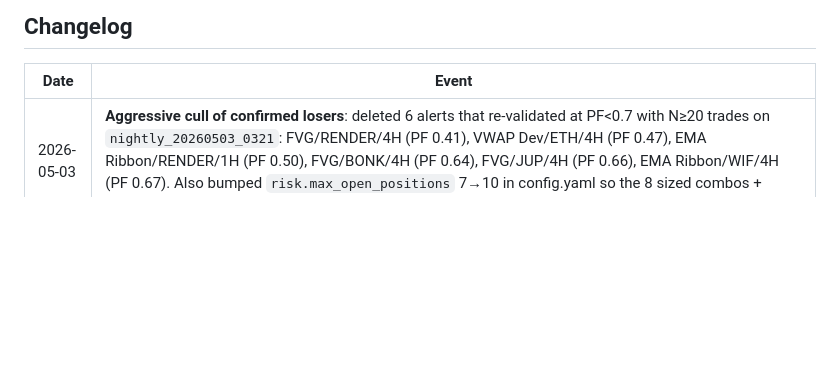
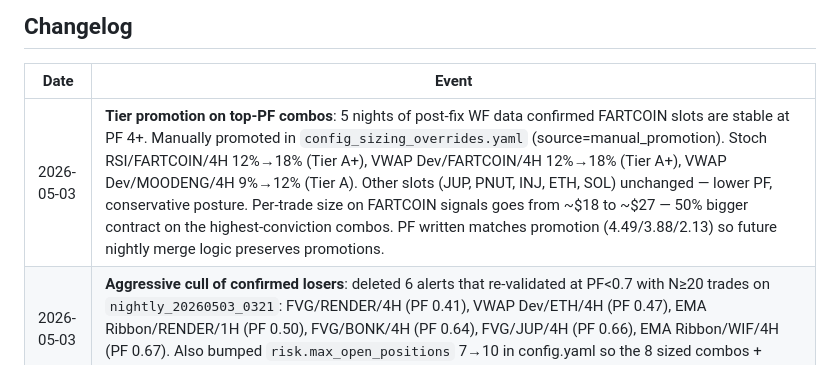
Before and after one commit to cryptord84/tradingview-bot, a Markdown page: Indicators/DEPLOYMENT.md, the part around the change. GitHub-like rendering; blank space fills up the shorter version.

Commit message:
Tier promotion: FARTCOIN slots 12→18% (A+), MOODENG 9→12% (A)
After 5 nights of post-WF-fix data confirmed FARTCOIN PFs are stable
(Stoch RSI 4.49 across runs, VWAP Dev 3.88), promoting the highest-
conviction combos beyond the conservative starting tiers we set when
only N=1 night of validated data existed.

Promotions applied via config_sizing_overrides.yaml manual entries
(source=manual_promotion). PF values match the merge-keep threshold
so future nightly runs won't downgrade these slots.

  Slot                          Was    Now   Tier
  Stoch RSI / FARTCOIN / 4H     12%    18%   A+ (NEW)
  VWAP Dev  / FARTCOIN / 4H     12%    18%   A+ (NEW)
  VWAP Dev  / MOODENG  / 4H     9%     12%   A
  (others unchanged — lower PF, conservative posture)

Per-trade size on FARTCOIN signals: ~$18 → ~$27 (50% bigger contract)
on the two highest-PF slots in the entire portfolio.

Aggregate exposure check: 8 sized combos at promoted tiers, max
simultaneous = 18*2 + 12*1 + 9*1 + 6*4 = 81% of capital. Within
the 50%-per-trade cap (config.risk.max_position_size_percent) and
under the 10-position cap from earlier tonight's bump.

Today's actual P&L was +$0.62 on a single PNUT close at 6% sizing.
Same trade structure on a FARTCOIN signal at the new 18% sizing
would have netted ~$1.86 — 3x the absolute return on equivalent edge.

```diff
--- a/Indicators/DEPLOYMENT.md
+++ b/Indicators/DEPLOYMENT.md
@@ -159,6 +159,7 @@ Update the **Changelog** at the bottom for any deployment event (script save, al
 
 | Date | Event |
 |---|---|
+| 2026-05-03 | **Tier promotion on top-PF combos**: 5 nights of post-fix WF data confirmed FARTCOIN slots are stable at PF 4+. Manually promoted in `config_sizing_overrides.yaml` (source=manual_promotion). Stoch RSI/FARTCOIN/4H 12%→18% (Tier A+), VWAP Dev/FARTCOIN/4H 12%→18% (Tier A+), VWAP Dev/MOODENG/4H 9%→12% (Tier A). Other slots (JUP, PNUT, INJ, ETH, SOL) unchanged — lower PF, conservative posture. Per-trade size on FARTCOIN signals goes from ~$18 to ~$27 — 50% bigger contract on the highest-conviction combos. PF written matches promotion (4.49/3.88/2.13) so future nightly merge logic preserves promotions. |
 | 2026-05-03 | **Aggressive cull of confirmed losers**: deleted 6 alerts that re-validated at PF<0.7 with N≥20 trades on `nightly_20260503_0321`: FVG/RENDER/4H (PF 0.41), VWAP Dev/ETH/4H (PF 0.47), EMA Ribbon/RENDER/1H (PF 0.50), FVG/BONK/4H (PF 0.64), FVG/JUP/4H (PF 0.66), EMA Ribbon/WIF/4H (PF 0.67). Also bumped `risk.max_open_positions` 7→10 in config.yaml so the 8 sized combos + remaining alerts have headroom. Total alerts 21 → 15. |
 | 2026-05-03 | **Liq Sweep / SOL / 4H regime-bet deploy**: Created new alert (id `4608026983`, BINANCE:SOLUSDT 4H) on the dormant Liq Sweep slot. Combo showed up in 2 of 3 analog windows (post-FTX PF 1.29, mid-2023 PF 1.02). SOL is 40% similar to current regime (partial analog) — sized at Tier C 6% for lower-conviction regime bet. Total alerts 20 → 21. |
 | 2026-05-03 | **Regime-bet sizing for Stoch RSI / ETH / 4H**: regime_check.py ran 2026-05-03 02:44 UTC, ETH scored **80% similarity to the post-FTX (Nov 2022 - Mar 2023) analog window** where Stoch RSI / ETH / 4H ran PF 2.03 (vs 0.61 baseline). Existing alert (id `4454015121`, BINANCE:ETHUSDT 4H) is active and just fired 00:08 UTC. Added manual entry to `config_sizing_overrides.yaml` at Tier B (9% sizing, source=regime_analog) so the bot sizes it like a validated mid-PF combo. Persists across nightly runs (merge logic keeps higher-PF entry). Re-eval if regime drifts. |
```
